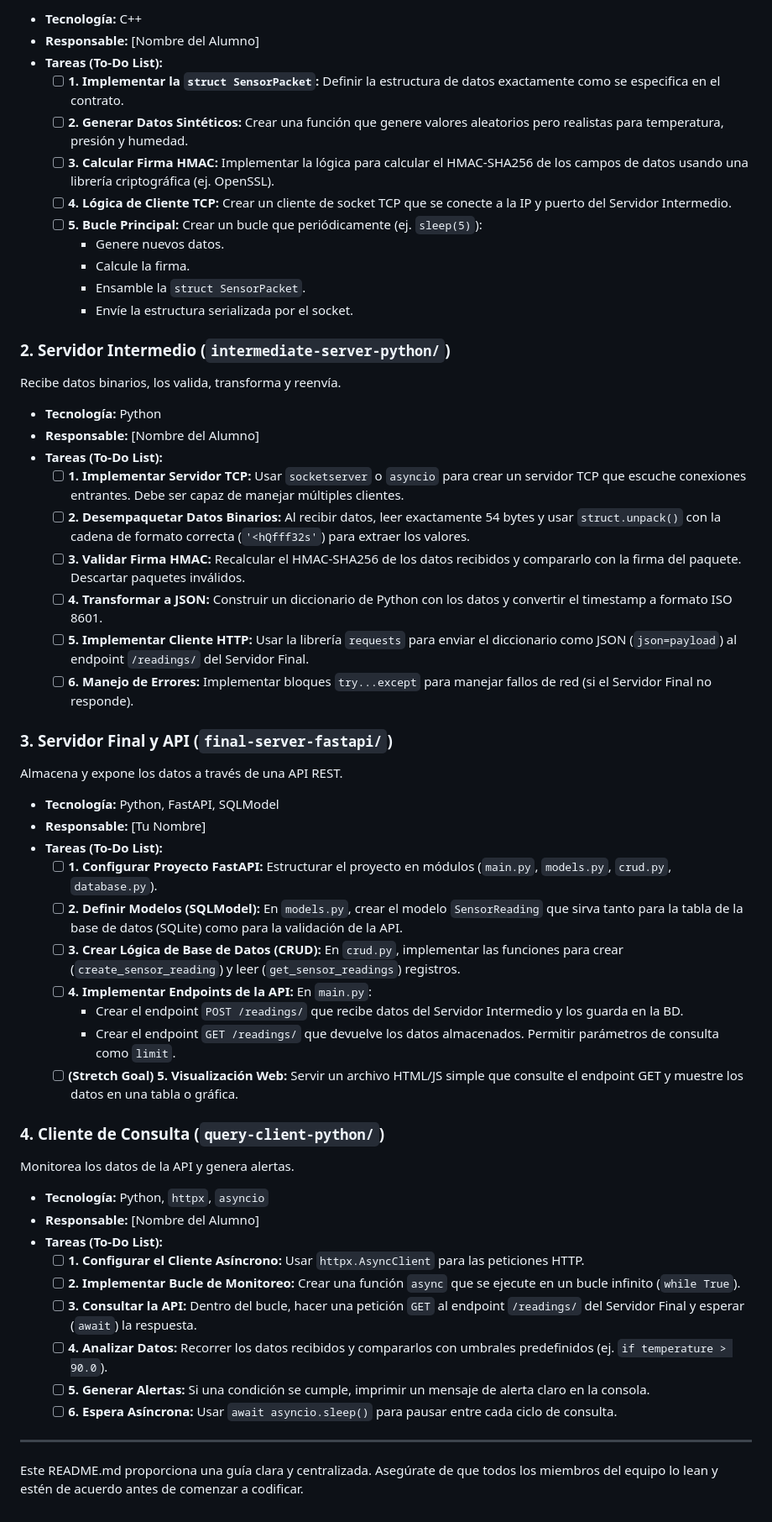
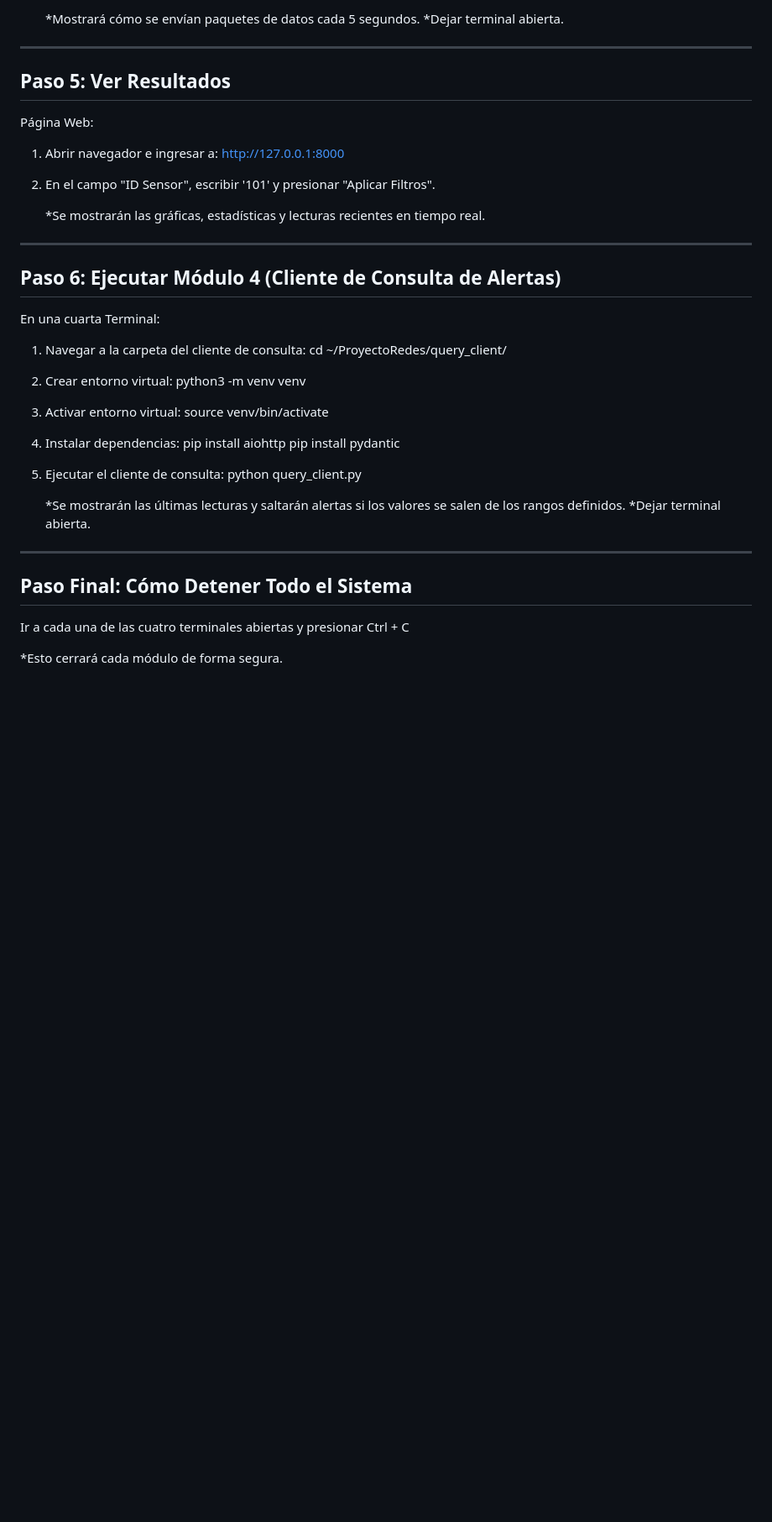
Before and after one commit to JavierKDGN/ProyectoRedes, a Markdown page: README.md, the part around the change printed below. Shown: that part at 84% size. Drawn GitHub-style; blank space fills up the shorter version.

Commit message:
README actualizado, instrucciones finales

```diff
--- a/README.md
+++ b/README.md
@@ -79,59 +87,49 @@ Simula un sensor que genera y envía datos.
 
-*   **Tecnología:** C++
-*   **Responsable:** [Nombre del Alumno]
-*   **Tareas (To-Do List):**
-    *   [ ] **1. Implementar la `struct SensorPacket`:** Definir la estructura de datos exactamente como se especifica en el contrato.
-    *   [ ] **2. Generar Datos Sintéticos:** Crear una función que genere valores aleatorios pero realistas para temperatura, presión y humedad.
-    *   [ ] **3. Calcular Firma HMAC:** Implementar la lógica para calcular el HMAC-SHA256 de los campos de datos usando una librería criptográfica (ej. OpenSSL).
-    *   [ ] **4. Lógica de Cliente TCP:** Crear un cliente de socket TCP que se conecte a la IP y puerto del Servidor Intermedio.
-    *   [ ] **5. Bucle Principal:** Crear un bucle que periódicamente (ej. `sleep(5)`):
-        *   Genere nuevos datos.
-        *   Calcule la firma.
-        *   Ensamble la `struct SensorPacket`.
-        *   Envíe la estructura serializada por el socket.
+   *Mostrará cómo se envían paquetes de datos cada 5 segundos.
+   *Dejar terminal abierta.
 
-### 2. Servidor Intermedio (`intermediate-server-python/`)
+-------------------------------------------------------------------
+Paso 5: Ver Resultados
+-------------------------------------------------------------------
 
-Recibe datos binarios, los valida, transforma y reenvía.
+Página Web:
 
-*   **Tecnología:** Python
-*   **Responsable:** [Nombre del Alumno]
-*   **Tareas (To-Do List):**
-    *   [ ] **1. Implementar Servidor TCP:** Usar `socketserver` o `asyncio` para crear un servidor TCP que escuche conexiones entrantes. Debe ser capaz de manejar múltiples clientes.
-    *   [ ] **2. Desempaquetar Datos Binarios:** Al recibir datos, leer exactamente 54 bytes y usar `struct.unpack()` con la cadena de formato correcta (`'<hQfff32s'`) para extraer los valores.
-    *   [ ] **3. Validar Firma HMAC:** Recalcular el HMAC-SHA256 de los datos recibidos y compararlo con la firma del paquete. Descartar paquetes inválidos.
-    *   [ ] **4. Transformar a JSON:** Construir un diccionario de Python con los datos y convertir el timestamp a formato ISO 8601.
-    *   [ ] **5. Implementar Cliente HTTP:** Usar la librería `requests` para enviar el diccionario como JSON (`json=payload`) al endpoint `/readings/` del Servidor Final.
-    *   [ ] **6. Manejo de Errores:** Implementar bloques `try...except` para manejar fallos de red (si el Servidor Final no responde).
+1. Abrir navegador e ingresar a: http://127.0.0.1:8000
 
-### 3. Servidor Final y API (`final-server-fastapi/`)
+2. En el campo "ID Sensor", escribir '101' y presionar "Aplicar Filtros".
 
-Almacena y expone los datos a través de una API REST.
+   *Se mostrarán las gráficas, estadísticas y lecturas recientes en tiempo real.
 
-*   **Tecnología:** Python, FastAPI, SQLModel
-*   **Responsable:** [Tu Nombre]
-*   **Tareas (To-Do List):**
-    *   [ ] **1. Configurar Proyecto FastAPI:** Estructurar el proyecto en módulos (`main.py`, `models.py`, `crud.py`, `database.py`).
-    *   [ ] **2. Definir Modelos (SQLModel):** En `models.py`, crear el modelo `SensorReading` que sirva tanto para la tabla de la base de datos (SQLite) como para la validación de la API.
-    *   [ ] **3. Crear Lógica de Base de Datos (CRUD):** En `crud.py`, implementar las funciones para crear (`create_sensor_reading`) y leer (`get_sensor_readings`) registros.
-    *   [ ] **4. Implementar Endpoints de la API:** En `main.py`:
-        *   Crear el endpoint `POST /readings/` que recibe datos del Servidor Intermedio y los guarda en la BD.
-        *   Crear el endpoint `GET /readings/` que devuelve los datos almacenados. Permitir parámetros de consulta como `limit`.
-    *   [ ] **(Stretch Goal) 5. Visualización Web:** Servir un archivo HTML/JS simple que consulte el endpoint GET y muestre los datos en una tabla o gráfica.
+-------------------------------------------------------------------
+Paso 6: Ejecutar Módulo 4 (Cliente de Consulta de Alertas)
+-------------------------------------------------------------------
 
-### 4. Cliente de Consulta (`query-client-python/`)
+En una cuarta Terminal:
 
-Monitorea los datos de la API y genera alertas.
+1. Navegar a la carpeta del cliente de consulta:
+   cd ~/ProyectoRedes/query_client/
 
-*   **Tecnología:** Python, `httpx`, `asyncio`
-*   **Responsable:** [Nombre del Alumno]
-*   **Tareas (To-Do List):**
-    *   [ ] **1. Configurar el Cliente Asíncrono:** Usar `httpx.AsyncClient` para las peticiones HTTP.
-    *   [ ] **2. Implementar Bucle de Monitoreo:** Crear una función `async` que se ejecute en un bucle infinito (`while True`).
-    *   [ ] **3. Consultar la API:** Dentro del bucle, hacer una petición `GET` al endpoint `/readings/` del Servidor Final y esperar (`await`) la respuesta.
-    *   [ ] **4. Analizar Datos:** Recorrer los datos recibidos y compararlos con umbrales predefinidos (ej. `if temperature > 90.0`).
-    *   [ ] **5. Generar Alertas:** Si una condición se cumple, imprimir un mensaje de alerta claro en la consola.
-    *   [ ] **6. Espera Asíncrona:** Usar `await asyncio.sleep()` para pausar entre cada ciclo de consulta.
+2. Crear entorno virtual:
+   python3 -m venv venv
 
----
-Este README.md proporciona una guía clara y centralizada. Asegúrate de que todos los miembros del equipo lo lean y estén de acuerdo antes de comenzar a codificar.
+3. Activar entorno virtual:
+   source venv/bin/activate
+
+4. Instalar dependencias:
+   pip install aiohttp
+   pip install pydantic
+
+5. Ejecutar el cliente de consulta:
+   python query_client.py
+
+   *Se mostrarán las últimas lecturas y saltarán alertas si los valores
+    se salen de los rangos definidos.
+   *Dejar terminal abierta.
+
+-------------------------------------------------------------------
+Paso Final: Cómo Detener Todo el Sistema
+-------------------------------------------------------------------
+
+Ir a cada una de las cuatro terminales abiertas y presionar Ctrl + C
+
+*Esto cerrará cada módulo de forma segura.
```
Also changed, not shown: other parts of README.md (+61 -53 lines).
